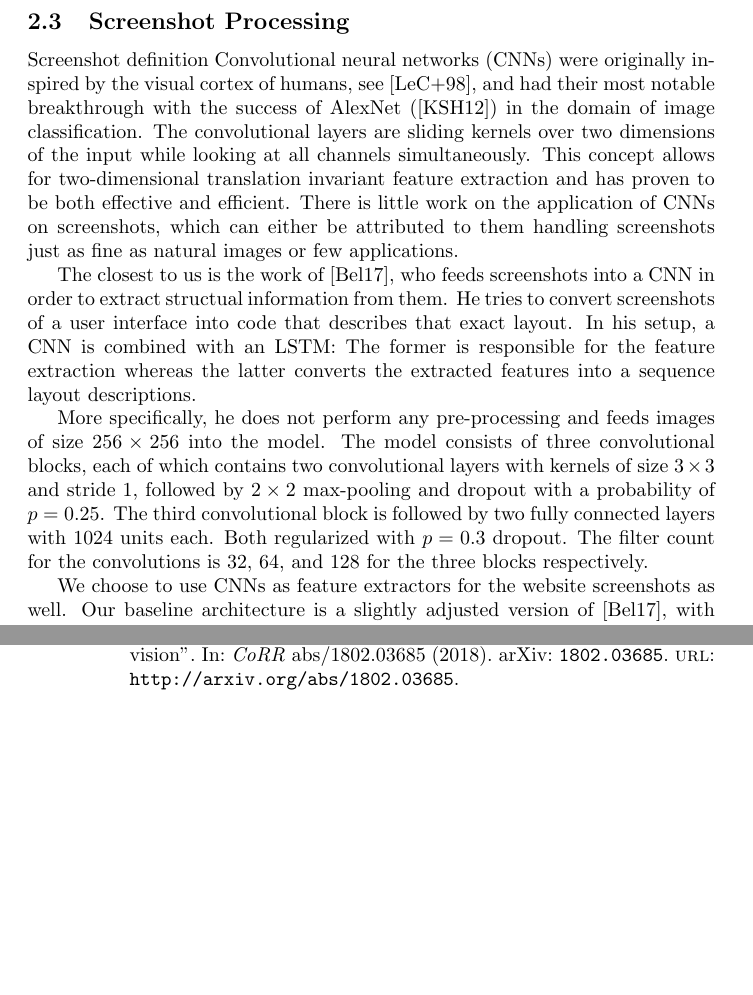
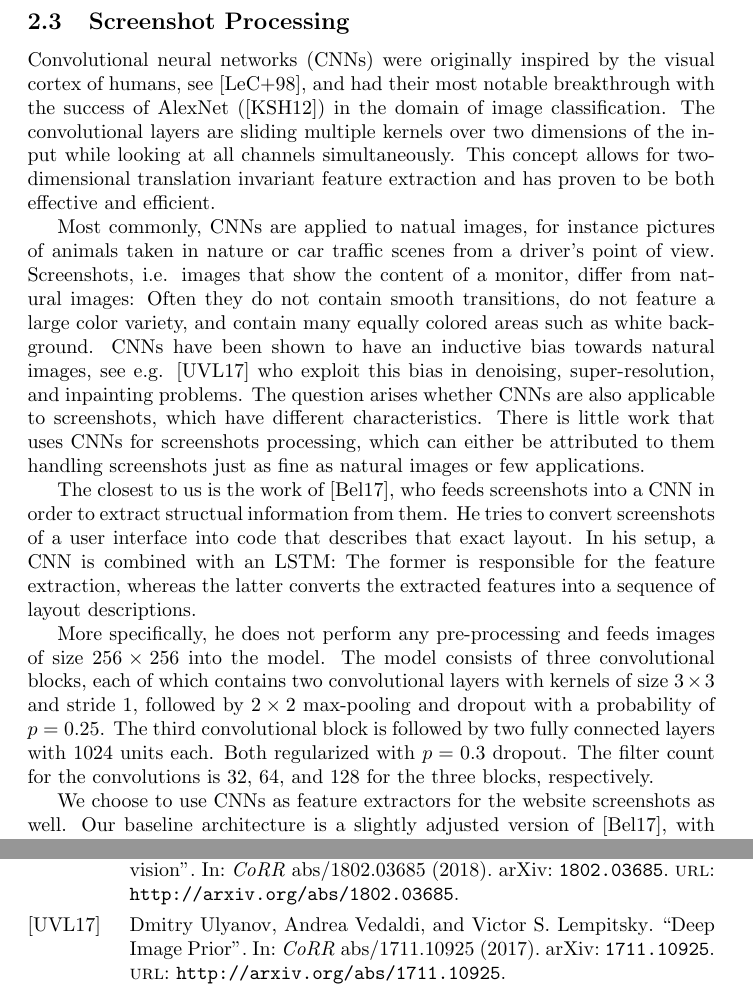
Before and after one commit to Simsso/Vision-Based-Page-Rank-Estimation, a LaTeX document (docs/article/article.tex, which reads docs/article/content/background.tex): two parts of pages 4 and 5 of 5, joined at a grey line, cut so that both start at the same text, the shorter picture padded with empty space. Compiled offline with pdfLaTeX.

Commit message:
Complete screenshot processing section

```diff
--- a/docs/article/content/background.tex
+++ b/docs/article/content/background.tex
@@ -108,11 +110,12 @@ They extract the fixed-size information (true or false) from the graph network b
 \subsection{Screenshot Processing}
 \label{sec:screenshotprocessing}
 
-Screenshot definition
-Convolutional neural networks (CNNs) were originally inspired by the visual cortex of humans, see \cite{lecun:lenet}, and had their most notable breakthrough with the success of AlexNet (\cite{krizhevsky:imagenet}) in the domain of image classification. The convolutional layers are sliding kernels over two dimensions of the input while looking at all channels simultaneously. This concept allows for two-dimensional translation invariant feature extraction and has proven to be both effective and efficient. There is little work on the application of CNNs on screenshots, which can either be attributed to them handling screenshots just as fine as natural images or few applications.
+Convolutional neural networks (CNNs) were originally inspired by the visual cortex of humans, see \cite{lecun:lenet}, and had their most notable breakthrough with the success of AlexNet (\cite{krizhevsky:imagenet}) in the domain of image classification. The convolutional layers are sliding multiple kernels over two dimensions of the input while looking at all channels simultaneously. This concept allows for two-dimensional translation invariant feature extraction and has proven to be both effective and efficient.
 
-The closest to us is the work of \cite{beltramelli:pix2code}, who feeds screenshots into a CNN in order to extract structual information from them. He tries to convert screenshots of a user interface into code that describes that exact layout. In his setup, a CNN is combined with an LSTM: The former is responsible for the feature extraction whereas the latter converts the extracted features into a sequence layout descriptions.
+Most commonly, CNNs are applied to natual images, for instance pictures of animals taken in nature or car traffic scenes from a driver's point of view. Screenshots, i.e. images that show the content of a monitor, differ from natural images: Often they do not contain smooth transitions, do not feature a large color variety, and contain many equally colored areas such as white background. CNNs have been shown to have an inductive bias towards natural images, see e.g. \cite{deepimageprior} who exploit this bias in denoising, super-resolution, and inpainting problems. The question arises whether CNNs are also applicable to screenshots, which have different characteristics. There is little work that uses CNNs for screenshots processing, which can either be attributed to them handling screenshots just as fine as natural images or few applications.
 
-More specifically, he does not perform any pre-processing and feeds images of size $256\times 256$ into the model. The model consists of three convolutional blocks, each of which contains two convolutional layers with kernels of size $3\times 3$ and stride 1, followed by $2\times 2$ max-pooling and dropout with a probability of $p=0.25$. The third convolutional block is followed by two fully connected layers with $1024$ units each. Both regularized with $p=0.3$ dropout. The filter count for the convolutions is $32$, $64$, and $128$ for the three blocks respectively.
+The closest to us is the work of \cite{beltramelli:pix2code}, who feeds screenshots into a CNN in order to extract structual information from them. He tries to convert screenshots of a user interface into code that describes that exact layout. In his setup, a CNN is combined with an LSTM: The former is responsible for the feature extraction, whereas the latter converts the extracted features into a sequence of layout descriptions.
+
+More specifically, he does not perform any pre-processing and feeds images of size $256\times 256$ into the model. The model consists of three convolutional blocks, each of which contains two convolutional layers with kernels of size $3\times 3$ and stride 1, followed by $2\times 2$ max-pooling and dropout with a probability of $p=0.25$. The third convolutional block is followed by two fully connected layers with $1024$ units each. Both regularized with $p=0.3$ dropout. The filter count for the convolutions is $32$, $64$, and $128$ for the three blocks, respectively.
 
 We choose to use CNNs as feature extractors for the website screenshots as well. Our baseline architecture is a slightly adjusted version of \cite{beltramelli:pix2code}, with more agressive pooling to make it work for screenshots with larger resolution.
```
Also changed, not shown: docs/article/bibliography.bib (+16 -0 lines), docs/article/content/background.tex (4 more changed lines).
